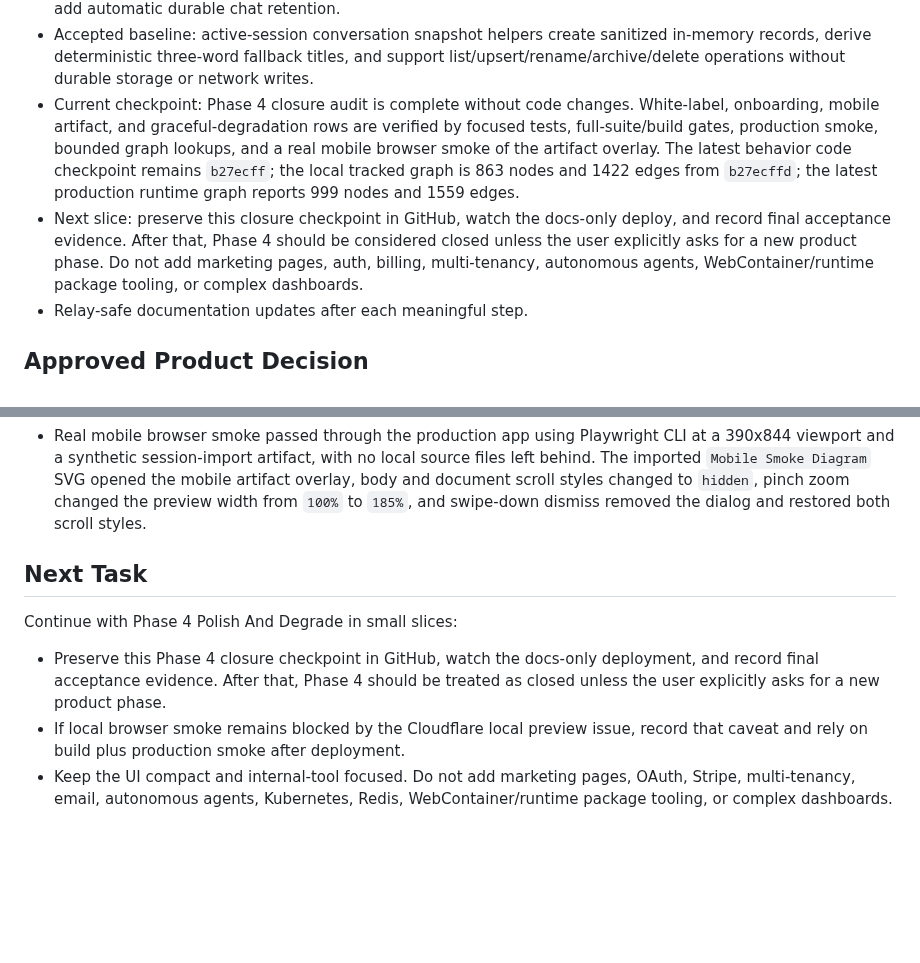
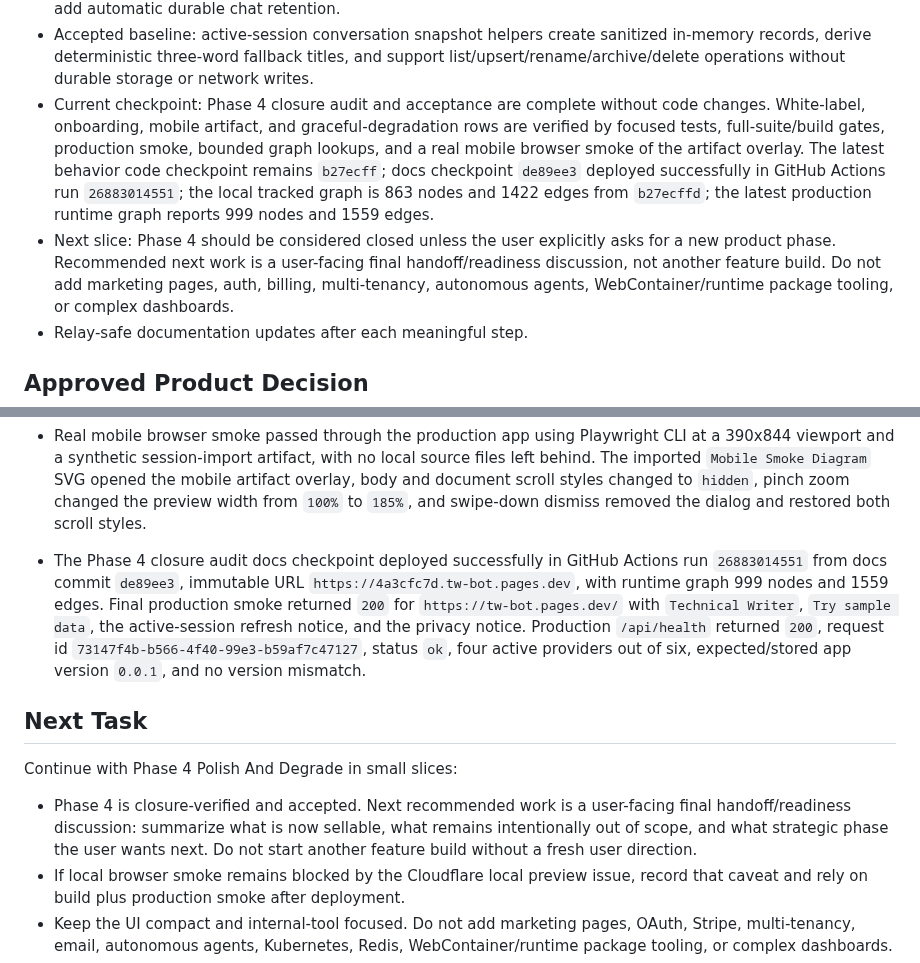
Before and after one commit to cyalcala/techwriter-bot, a Markdown page: docs/IMPLEMENTATION_STATUS.md, 2 parts joined by grey strips. GitHub-like rendering; blank space fills up the shorter version.

Commit message:
docs: record phase 4 closure acceptance

```diff
--- a/docs/IMPLEMENTATION_STATUS.md
+++ b/docs/IMPLEMENTATION_STATUS.md
@@ -41,16 +41,18 @@ transparency slices were accepted with privacy-first active-session boundaries:
   sanitized in-memory records, derive deterministic three-word fallback titles,
   and support list/upsert/rename/archive/delete operations without durable
   storage or network writes.
-- Current checkpoint: Phase 4 closure audit is complete without code changes.
+- Current checkpoint: Phase 4 closure audit and acceptance are complete without
+  code changes.
   White-label, onboarding, mobile artifact, and graceful-degradation rows are
   verified by focused tests, full-suite/build gates, production smoke, bounded
   graph lookups, and a real mobile browser smoke of the artifact overlay. The
-  latest behavior code checkpoint remains `b27ecff`; the local tracked graph is
-  863 nodes and 1422 edges from `b27ecffd`; the latest production runtime graph
-  reports 999 nodes and 1559 edges.
-- Next slice: preserve this closure checkpoint in GitHub, watch the docs-only
-  deploy, and record final acceptance evidence. After that, Phase 4 should be
-  considered closed unless the user explicitly asks for a new product phase.
+  latest behavior code checkpoint remains `b27ecff`; docs checkpoint
+  `de89ee3` deployed successfully in GitHub Actions run `26883014551`; the
+  local tracked graph is 863 nodes and 1422 edges from `b27ecffd`; the latest
+  production runtime graph reports 999 nodes and 1559 edges.
+- Next slice: Phase 4 should be considered closed unless the user explicitly
+  asks for a new product phase. Recommended next work is a user-facing final
+  handoff/readiness discussion, not another feature build.
   Do not add marketing pages, auth, billing, multi-tenancy, autonomous agents,
   WebContainer/runtime package tooling, or complex dashboards.
 - Relay-safe documentation updates after each meaningful step.
@@ -1771,14 +1773,25 @@ Latest incremental verification on 2026-06-01:
   opened the mobile artifact overlay, body and document scroll styles changed
   to `hidden`, pinch zoom changed the preview width from `100%` to `185%`, and
   swipe-down dismiss removed the dialog and restored both scroll styles.
+- The Phase 4 closure audit docs checkpoint deployed successfully in GitHub
+  Actions run `26883014551` from docs commit `de89ee3`, immutable URL
+  `https://4a3cfc7d.tw-bot.pages.dev`, with runtime graph 999 nodes and
+  1559 edges. Final production smoke returned `200` for
+  `https://tw-bot.pages.dev/` with `Technical Writer`, `Try sample data`, the
+  active-session refresh notice, and the privacy notice. Production
+  `/api/health` returned `200`, request id
+  `73147f4b-b566-4f40-99e3-b59af7c47127`, status `ok`, four active providers
+  out of six, expected/stored app version `0.0.1`, and no version mismatch.
 
 ## Next Task
 
 Continue with Phase 4 Polish And Degrade in small slices:
 
-- Preserve this Phase 4 closure checkpoint in GitHub, watch the docs-only
-  deployment, and record final acceptance evidence. After that, Phase 4 should
-  be treated as closed unless the user explicitly asks for a new product phase.
+- Phase 4 is closure-verified and accepted. Next recommended work is a
+  user-facing final handoff/readiness discussion: summarize what is now
+  sellable, what remains intentionally out of scope, and what strategic phase
+  the user wants next. Do not start another feature build without a fresh user
+  direction.
 - If local browser smoke remains blocked by the Cloudflare local preview issue,
   record that caveat and rely on build plus production smoke after deployment.
 - Keep the UI compact and internal-tool focused. Do not add marketing pages,
```
Also changed, not shown: docs/AI_RECOVERY_TRAIL.md (+8 -4 lines), docs/MASTER_EXECUTION_PLAN.md (+3 -0 lines).
